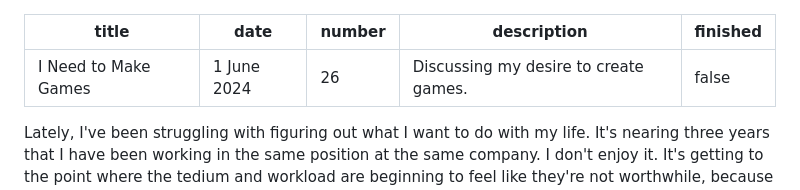
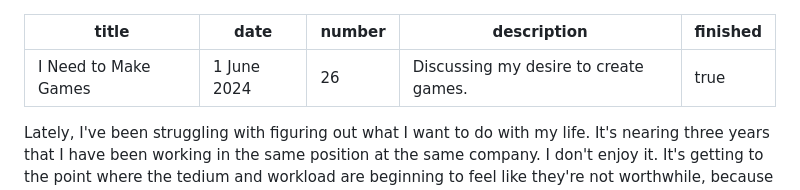
Before and after one commit to Dechrissen/website, a Markdown page: blog/gamdev-history.md, the part around the change. Drawn GitHub-style.

Commit message:
mark gamedev hitory blog post as finished (forgot)

```diff
--- a/blog/gamdev-history.md
+++ b/blog/gamdev-history.md
@@ -3,7 +3,7 @@ title: I Need to Make Games
 date: 1 June 2024
 number: 26
 description: Discussing my desire to create games.
-finished: false
+finished: true
 ---
 
 Lately, I've been struggling with figuring out what I want to do with my life. It's nearing three years that I have been working in the same position at the same company. I don't enjoy it. It's getting to the point where the tedium and workload are beginning to feel like they're not worthwhile, because my pay doesn't reflect the amount of work I'm doing (nor how long I've been with the company). Needless to say, I don't feel very valued at this job.
```
